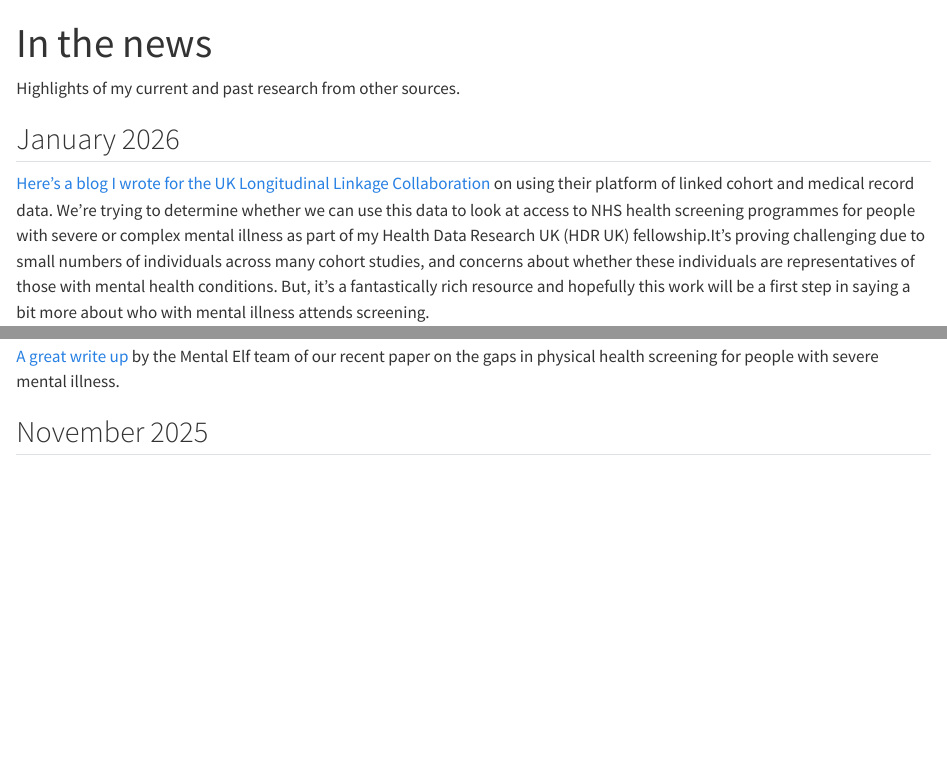
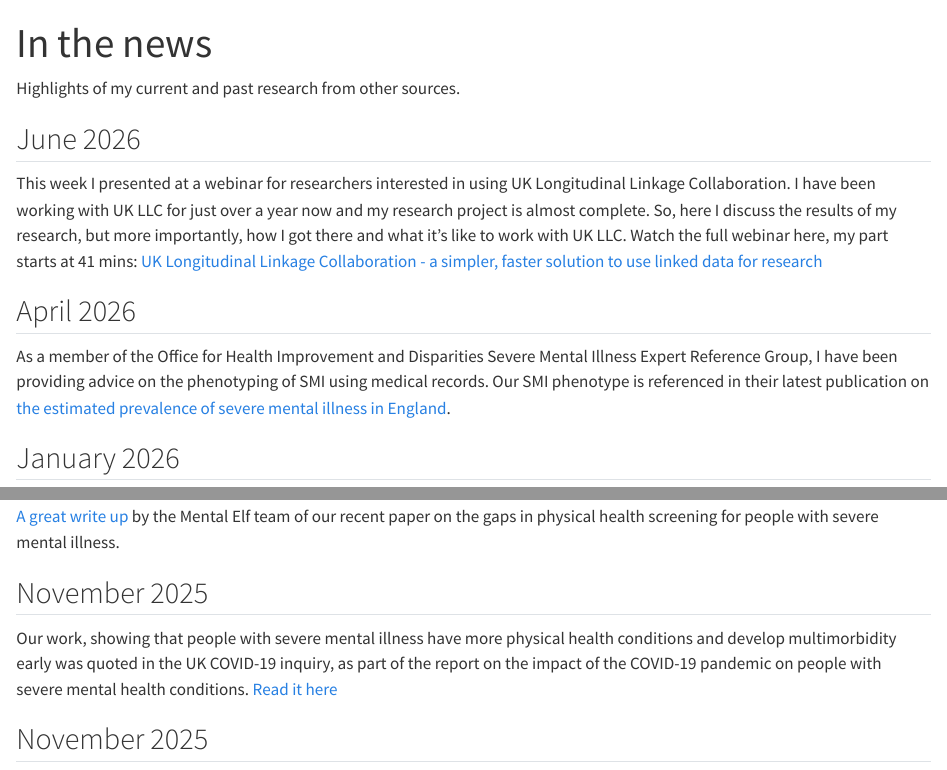
Before and after one commit to NaomiLaunders/naomilaunders.github.io, a Quarto document (news.qmd): the page in a window 1100 px wide, from its top, and a second part further down, joined at a grey line. Rendered offline with R 4.5, knitr and Pandoc in place of Quarto, with nearby package versions.

Commit message:
Updated news section

```diff
--- a/news.qmd
+++ b/news.qmd
@@ -7,6 +7,14 @@ toc: false
 
 Highlights of my current and past research from other sources.
 
+## June 2026
+
+This week I presented at a webinar for researchers interested in using UK Longitudinal Linkage Collaboration. I have been working with UK LLC for just over a year now and my research project is almost complete. So, here I discuss the results of my research, but more importantly, how I got there and what it's like to work with UK LLC. Watch the full webinar here, my part starts at 41 mins: [UK Longitudinal Linkage Collaboration - a simpler, faster solution to use linked data for research](https://www.youtube.com/watch?v=P97hHuZbdHg)
+
+## April 2026
+
+As a member of the Office for Health Improvement and Disparities Severe Mental Illness Expert Reference Group, I have been providing advice on the phenotyping of SMI using medical records. Our SMI phenotype is referenced in their latest publication on [the estimated prevalence of severe mental illness in England](https://www.gov.uk/government/statistics/adult-mental-health-and-wellbeing-profile-april-2026-update/estimated-prevalence-of-severe-mental-illness-in-england-report#fn:5).
+
 ## January 2026
 
 [Here's a blog I wrote for the UK Longitudinal Linkage Collaboration](https://ukllc.ac.uk/blog/2026/01/29/who-gets-screened-linking-data-to-better-understand-cholesterol-screening-in-people-with-mental-illness.html) on using their platform of linked cohort and medical record data. We're trying to determine whether we can use this data to look at access to NHS health screening programmes for people with severe or complex mental illness as part of my Health Data Research UK (HDR UK) fellowship.It's proving challenging due to small numbers of individuals across many cohort studies, and concerns about whether these individuals are representatives of those with mental health conditions. But, it's a fantastically rich resource and hopefully this work will be a first step in saying a bit more about who with mental illness attends screening.
@@ -14,6 +22,10 @@ Highlights of my current and past research from other sources.
 ## January 2026
 
 [A great write up](https://www.nationalelfservice.net/other-health-conditions/cardiovascular-disease/cardiovascular-screening-severe-mental-illness/) by the Mental Elf team of our recent paper on the gaps in physical health screening for people with severe mental illness.
+
+## November 2025
+
+Our work, showing that people with severe mental illness have more physical health conditions and develop multimorbidity early was quoted in the UK COVID-19 inquiry, as part of the report on the impact of the COVID-19 pandemic on people with severe mental health conditions. [Read it here](Our%20research%20shows%20that%20people%20with%20severe%20mental)
 
 ## November 2025
 
```
Also changed, not shown: news.qmd (2 more changed lines).
